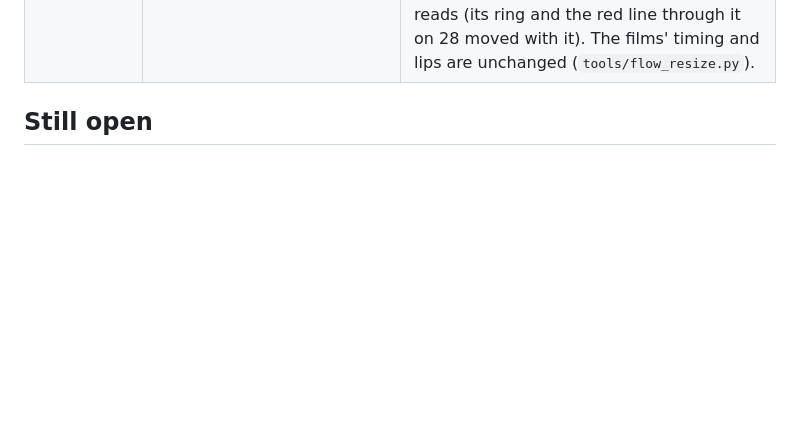
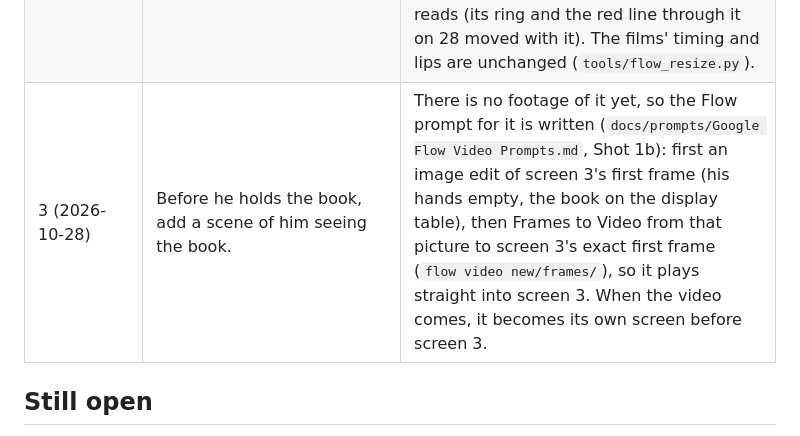
Before and after one commit to aniketchauhan-star/profit-and-discount-game, a Markdown page: docs/MEETING-2026-10-21.md, the part around the change. Rendered like a GitHub page; blank space fills up the shorter version.

```diff
--- a/docs/MEETING-2026-10-21.md
+++ b/docs/MEETING-2026-10-21.md
@@ -128,6 +128,7 @@ game's own numbers are in brackets where they differ.
 | 13 (2026-10-28) | The note should be clearly visible; the back of the book should be visible; then: use my new "thank you uncle" video in place of the one before. | Screen 13 plays the user's new take: the notes clear in his hand as he pays, the book's real cover ("A Brighter Tomorrow") as it is handed over and as he holds it, "Thank you, uncle!" on his lips (the film at ×1.25, his line laid on it). |
 | 20 (2026-10-28) | The transition between the screens is too quick: keep a pause in between ("What does 30% OFF mean here?" → "If this is a discount, how much do I actually have to pay?"). | In his film the second question starts 0.7 s after the first, so the pause is a cutaway: as his first question ends, the camera cuts to the sneakers and their tags, close (the 30% OFF label lit), easing in for 2.2 s, then cuts back to him as he asks the second, his film going on from the frame it left (not slowed or held where it shows); both lines still start with his lips. |
 | 18, and the shoe shop (2026-10-28) | The size of the sneakers is too large compared with Amit's: fix the size. | The sneakers on the stand are about three quarters of their size now, in every shoe-shop film (16–20 and 28) and on the picture the working is done on (21–28, and the photo on 30), standing where they stood: what was behind them (the wall, the pillar, the shelf with its boxes, the stand's lit edge) is filled in, and their ₹1800 card is a little less small, so it still reads (its ring and the red line through it on 28 moved with it). The films' timing and lips are unchanged (`tools/flow_resize.py`). |
+| 3 (2026-10-28) | Before he holds the book, add a scene of him seeing the book. | There is no footage of it yet, so the Flow prompt for it is written (`docs/prompts/Google Flow Video Prompts.md`, Shot 1b): first an image edit of screen 3's first frame (his hands empty, the book on the display table), then Frames to Video from that picture to screen 3's exact first frame (`flow video new/frames/`), so it plays straight into screen 3. When the video comes, it becomes its own screen before screen 3. |
 
 ## Still open
 
```
Also changed, not shown: docs/prompts/Google Flow Video Prompts.md (+29 -2 lines).
